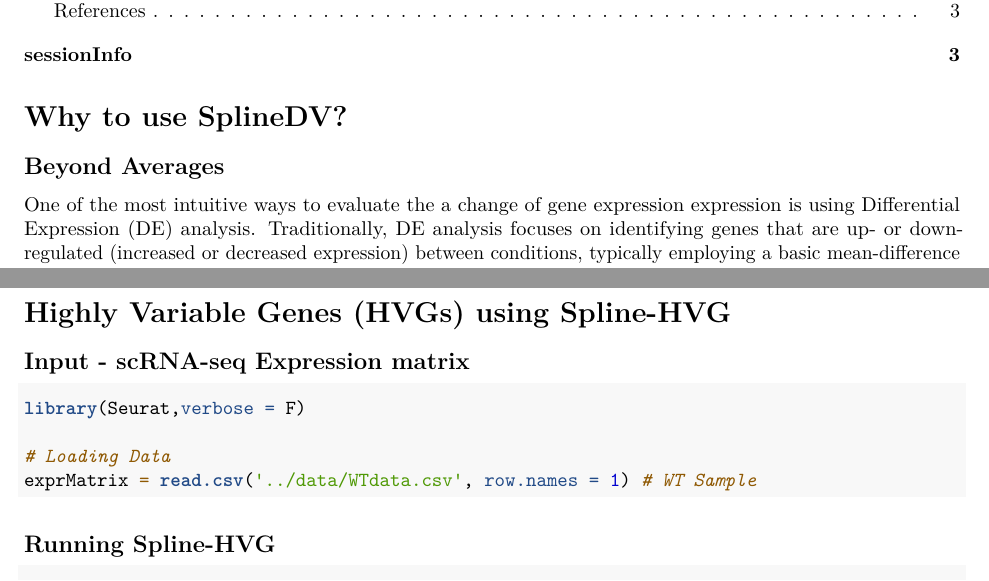
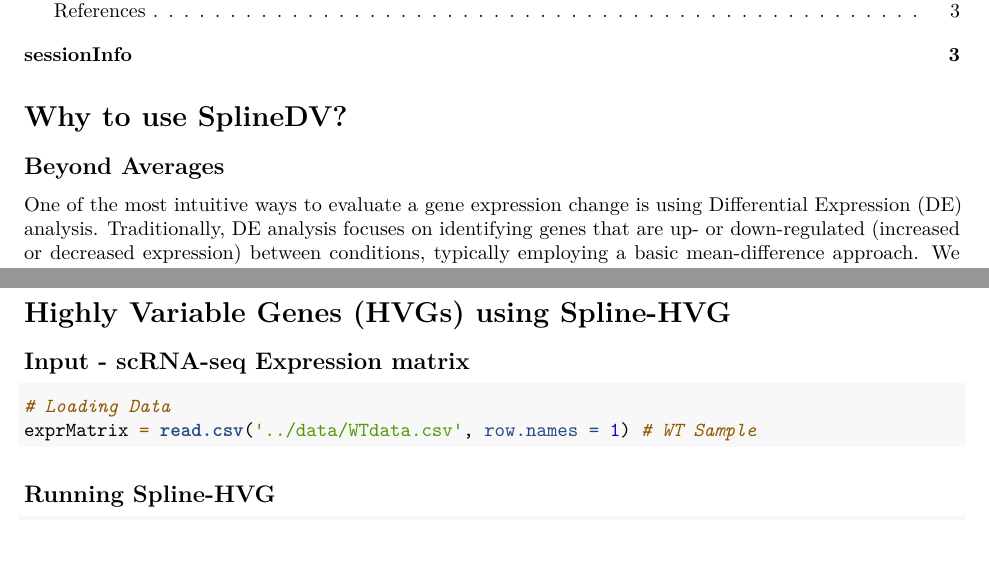
Before and after one commit to Xenon8778/SplineDV, an R Markdown document (vignettes/Tutorial.Rmd): two parts of pages 1 and 3 of 3, joined at a grey line, cut so that both start at the same text, the shorter picture padded with empty space. Rendered offline with R 4.5, knitr and Pandoc, then LaTeX, with nearby package versions; the code chunks are not run, so their results and figures are left out.

Commit message:
Add files via upload

````diff
--- a/vignettes/Tutorial.Rmd
+++ b/vignettes/Tutorial.Rmd
@@ -15,7 +15,7 @@ output:
 
 # Why to use SplineDV?
 ## Beyond Averages
-One of the most intuitive ways to evaluate the a change of gene expression expression is using Differential Expression (DE) analysis. Traditionally, DE analysis focuses on identifying genes that are up- or down-regulated (increased or decreased expression) between conditions, typically employing a basic mean-difference approach. We propose a paradigm shift that acknowledges the central role of gene expression variability in cellular function and challenges the current dominance of mean-based DE analysis in single-cell studies. We suggest that scRNA-seq data analysis should embrace the role of inherent gene expression variability in defining cellular function and move beyond mean-based approaches.
+One of the most intuitive ways to evaluate a gene expression change is using Differential Expression (DE) analysis. Traditionally, DE analysis focuses on identifying genes that are up- or down-regulated (increased or decreased expression) between conditions, typically employing a basic mean-difference approach. We propose a paradigm shift that acknowledges the central role of gene expression variability in cellular function and challenges the current dominance of mean-based DE analysis in single-cell studies. We suggest that scRNA-seq data analysis should embrace the role of inherent gene expression variability in defining cellular function and move beyond mean-based approaches.
 
 # Overview of the SplineDV workflow
 ## Input - Two expression matrix
@@ -103,8 +103,6 @@ ggarrange(p1,p2,ncol = 1, align = 'hv')
 # Highly Variable Genes (HVGs) using Spline-HVG
 ## Input - scRNA-seq Expression matrix
 ```{r}
-library(Seurat,verbose = F)
-
 # Loading Data
 exprMatrix = read.csv('../data/WTdata.csv', row.names = 1) # WT Sample
 ```
````
